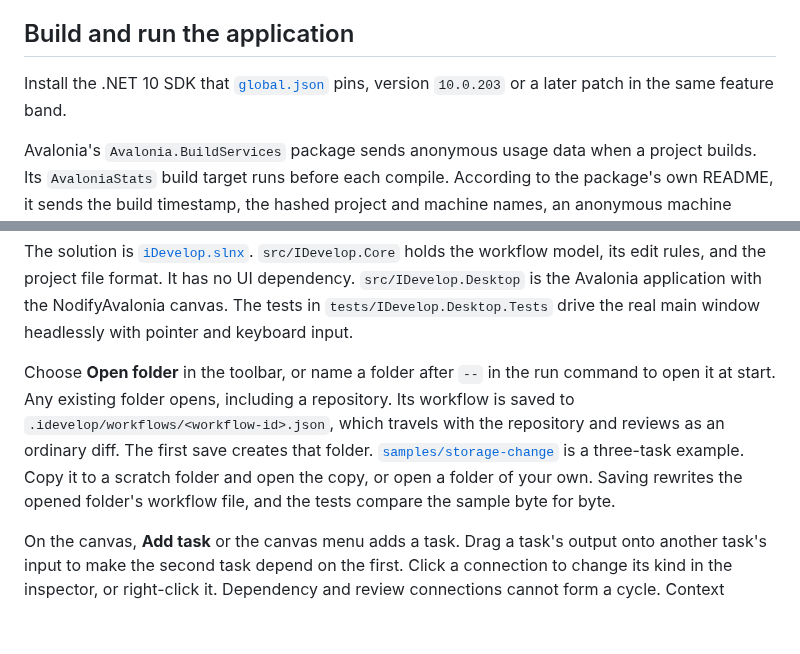
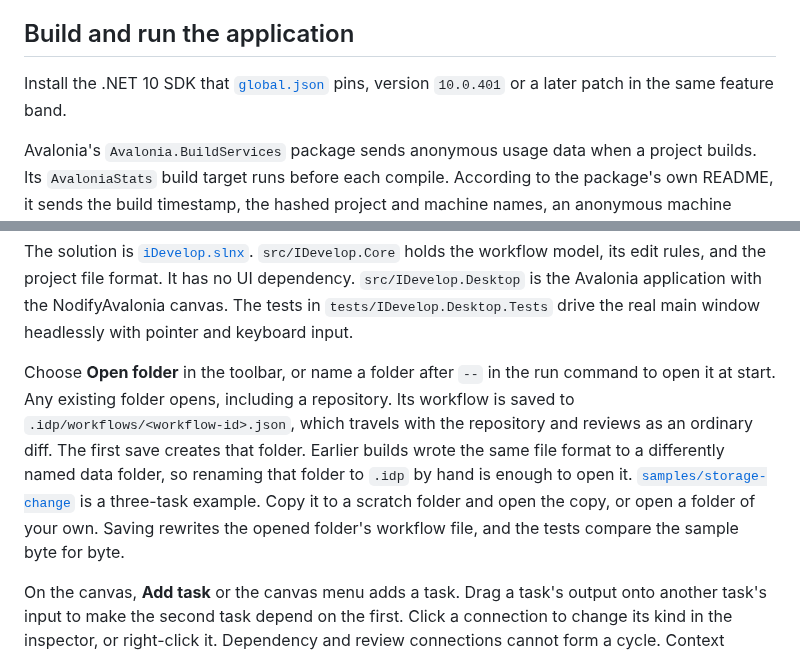
Before and after one commit to Mano-Liaoyan/iDevelop, a Markdown page: README.md, 2 parts joined by grey strips. GitHub-like rendering; blank space fills up the shorter version.

```diff
--- a/README.md
+++ b/README.md
@@ -25,7 +25,7 @@ A submodule keeps upstream changes to a version pointer in this repository's com
 
 ## Build and run the application
 
-Install the .NET 10 SDK that [`global.json`](global.json) pins, version `10.0.203` or a later patch in the same feature band.
+Install the .NET 10 SDK that [`global.json`](global.json) pins, version `10.0.401` or a later patch in the same feature band.
 
 Avalonia's `Avalonia.BuildServices` package sends anonymous usage data when a project builds. Its `AvaloniaStats` build target runs before each compile. According to the package's own README, it sends the build timestamp, the hashed project and machine names, an anonymous machine identifier, the output type, target framework, runtime identifier, Avalonia version, and license tier, the development environment, the operating system and architecture, and the detected CI system. The same README says it sends no source code, file paths, or personal information. CI opts out with `AVALONIA_TELEMETRY_OPTOUT=1`. To opt out locally, set that variable in your shell before you build, or set it once in your user environment.
 
@@ -53,7 +53,7 @@ dotnet run --project src/IDevelop.Desktop
 
 The solution is [`iDevelop.slnx`](iDevelop.slnx). `src/IDevelop.Core` holds the workflow model, its edit rules, and the project file format. It has no UI dependency. `src/IDevelop.Desktop` is the Avalonia application with the NodifyAvalonia canvas. The tests in `tests/IDevelop.Desktop.Tests` drive the real main window headlessly with pointer and keyboard input.
 
-Choose **Open folder** in the toolbar, or name a folder after `--` in the run command to open it at start. Any existing folder opens, including a repository. Its workflow is saved to `.idevelop/workflows/<workflow-id>.json`, which travels with the repository and reviews as an ordinary diff. The first save creates that folder. [`samples/storage-change`](samples/storage-change) is a three-task example. Copy it to a scratch folder and open the copy, or open a folder of your own. Saving rewrites the opened folder's workflow file, and the tests compare the sample byte for byte.
+Choose **Open folder** in the toolbar, or name a folder after `--` in the run command to open it at start. Any existing folder opens, including a repository. Its workflow is saved to `.idp/workflows/<workflow-id>.json`, which travels with the repository and reviews as an ordinary diff. The first save creates that folder. Earlier builds wrote the same file format to a differently named data folder, so renaming that folder to `.idp` by hand is enough to open it. [`samples/storage-change`](samples/storage-change) is a three-task example. Copy it to a scratch folder and open the copy, or open a folder of your own. Saving rewrites the opened folder's workflow file, and the tests compare the sample byte for byte.
 
 On the canvas, **Add task** or the canvas menu adds a task. Drag a task's output onto another task's input to make the second task depend on the first. Click a connection to change its kind in the inspector, or right-click it. Dependency and review connections cannot form a cycle. Context connections can. Delete removes the selected tasks and connections. Ctrl+S, or Cmd+S on macOS, saves.
 
```
Also changed, not shown: docs/context.md (+3 -2 lines), docs/handoffs/2026-10-03-idp-data-folder.md (added, +53 -0 lines), docs/product-direction.md (+19 -0 lines), docs/design/planweave-canvas-reference.png (added), 9 other files.
